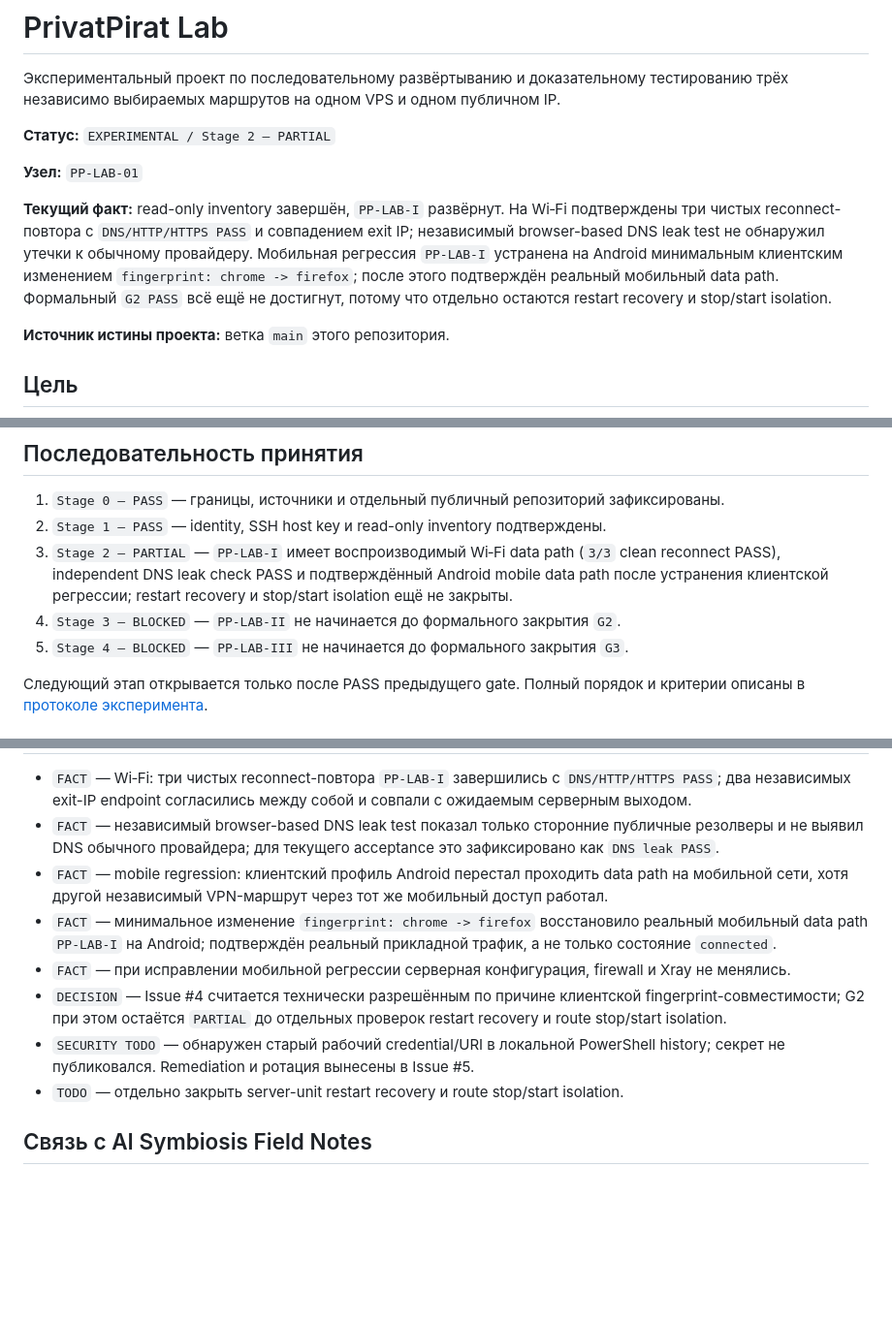
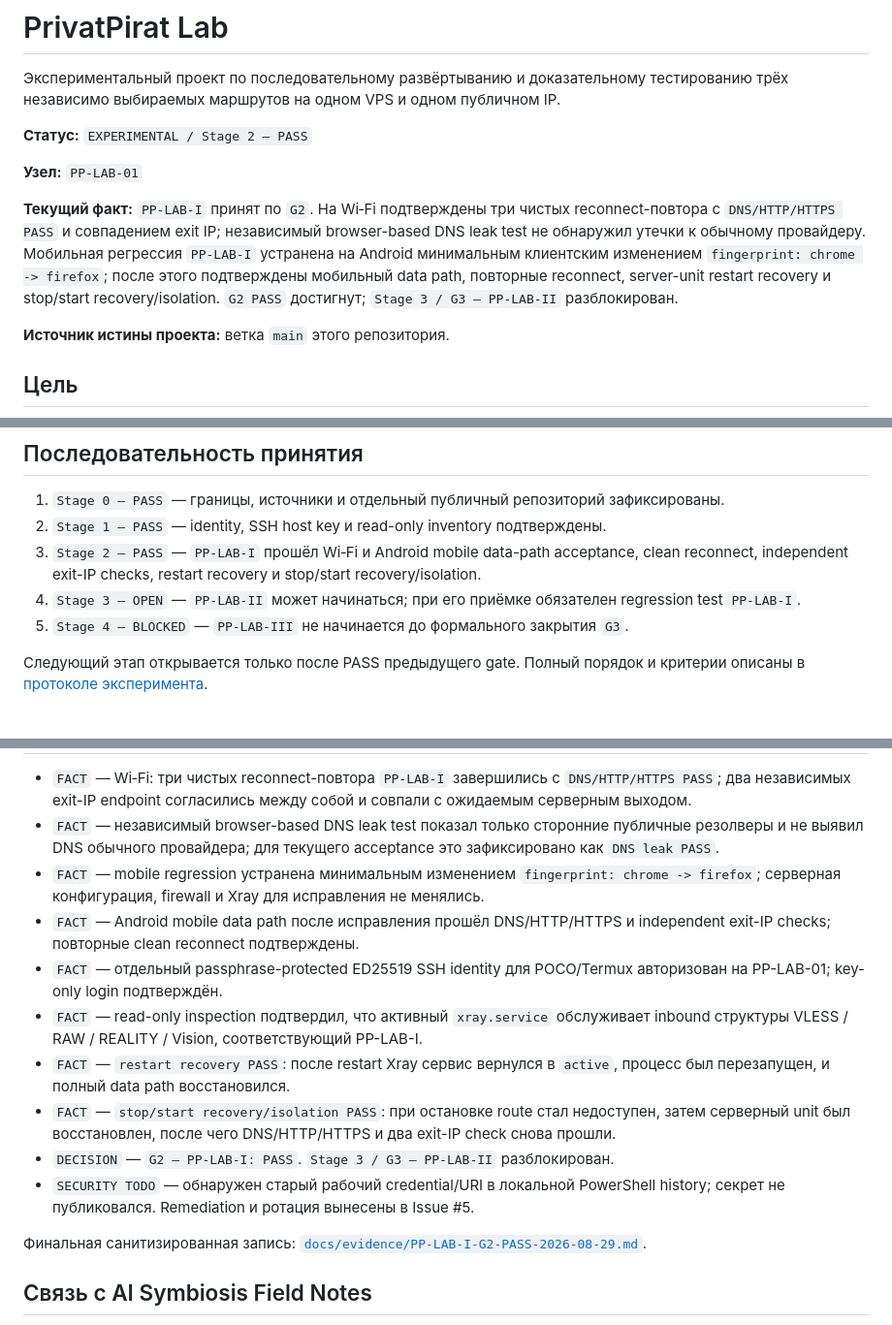
Before and after one commit to DeepWork-AILab/PrivatPirat-Lab, a Markdown page: README.md, 3 parts joined by grey strips. Shown at 97% size. GitHub-like rendering; blank space fills up the shorter version.

Commit message:
Mark PP-LAB-I G2 as PASS

```diff
--- a/README.md
+++ b/README.md
@@ -2,11 +2,11 @@
 
 Экспериментальный проект по последовательному развёртыванию и доказательному тестированию трёх независимо выбираемых маршрутов на одном VPS и одном публичном IP.
 
-**Статус:** `EXPERIMENTAL / Stage 2 — PARTIAL`
+**Статус:** `EXPERIMENTAL / Stage 2 — PASS`
 
 **Узел:** `PP-LAB-01`
 
-**Текущий факт:** read-only inventory завершён, `PP-LAB-I` развёрнут. На Wi‑Fi подтверждены три чистых reconnect-повтора с `DNS/HTTP/HTTPS PASS` и совпадением exit IP; независимый browser-based DNS leak test не обнаружил утечки к обычному провайдеру. Мобильная регрессия `PP-LAB-I` устранена на Android минимальным клиентским изменением `fingerprint: chrome -> firefox`; после этого подтверждён реальный мобильный data path. Формальный `G2 PASS` всё ещё не достигнут, потому что отдельно остаются restart recovery и stop/start isolation.
+**Текущий факт:** `PP-LAB-I` принят по `G2`. На Wi‑Fi подтверждены три чистых reconnect-повтора с `DNS/HTTP/HTTPS PASS` и совпадением exit IP; независимый browser-based DNS leak test не обнаружил утечки к обычному провайдеру. Мобильная регрессия `PP-LAB-I` устранена на Android минимальным клиентским изменением `fingerprint: chrome -> firefox`; после этого подтверждены мобильный data path, повторные reconnect, server-unit restart recovery и stop/start recovery/isolation. `G2 PASS` достигнут; `Stage 3 / G3 — PP-LAB-II` разблокирован.
 
 **Источник истины проекта:** ветка `main` этого репозитория.
 
@@ -62,8 +62,8 @@
 
 1. `Stage 0 — PASS` — границы, источники и отдельный публичный репозиторий зафиксированы.
 2. `Stage 1 — PASS` — identity, SSH host key и read-only inventory подтверждены.
-3. `Stage 2 — PARTIAL` — `PP-LAB-I` имеет воспроизводимый Wi‑Fi data path (`3/3` clean reconnect PASS), independent DNS leak check PASS и подтверждённый Android mobile data path после устранения клиентской регрессии; restart recovery и stop/start isolation ещё не закрыты.
-4. `Stage 3 — BLOCKED` — `PP-LAB-II` не начинается до формального закрытия `G2`.
+3. `Stage 2 — PASS` — `PP-LAB-I` прошёл Wi‑Fi и Android mobile data-path acceptance, clean reconnect, independent exit-IP checks, restart recovery и stop/start recovery/isolation.
+4. `Stage 3 — OPEN` — `PP-LAB-II` может начинаться; при его приёмке обязателен regression test `PP-LAB-I`.
 5. `Stage 4 — BLOCKED` — `PP-LAB-III` не начинается до формального закрытия `G3`.
 
 Следующий этап открывается только после PASS предыдущего gate. Полный порядок и критерии описаны в [протоколе эксперимента](docs/EXPERIMENT_PROTOCOL.md).
@@ -72,12 +72,16 @@
 
 - `FACT` — Wi‑Fi: три чистых reconnect-повтора `PP-LAB-I` завершились с `DNS/HTTP/HTTPS PASS`; два независимых exit-IP endpoint согласились между собой и совпали с ожидаемым серверным выходом.
 - `FACT` — независимый browser-based DNS leak test показал только сторонние публичные резолверы и не выявил DNS обычного провайдера; для текущего acceptance это зафиксировано как `DNS leak PASS`.
-- `FACT` — mobile regression: клиентский профиль Android перестал проходить data path на мобильной сети, хотя другой независимый VPN-маршрут через тот же мобильный доступ работал.
-- `FACT` — минимальное изменение `fingerprint: chrome -> firefox` восстановило реальный мобильный data path `PP-LAB-I` на Android; подтверждён реальный прикладной трафик, а не только состояние `connected`.
-- `FACT` — при исправлении мобильной регрессии серверная конфигурация, firewall и Xray не менялись.
-- `DECISION` — Issue #4 считается технически разрешённым по причине клиентской fingerprint-совместимости; G2 при этом остаётся `PARTIAL` до отдельных проверок restart recovery и route stop/start isolation.
+- `FACT` — mobile regression устранена минимальным изменением `fingerprint: chrome -> firefox`; серверная конфигурация, firewall и Xray для исправления не менялись.
+- `FACT` — Android mobile data path после исправления прошёл DNS/HTTP/HTTPS и independent exit-IP checks; повторные clean reconnect подтверждены.
+- `FACT` — отдельный passphrase-protected ED25519 SSH identity для POCO/Termux авторизован на PP-LAB-01; key-only login подтверждён.
+- `FACT` — read-only inspection подтвердил, что активный `xray.service` обслуживает inbound структуры VLESS / RAW / REALITY / Vision, соответствующий PP-LAB-I.
+- `FACT` — `restart recovery PASS`: после restart Xray сервис вернулся в `active`, процесс был перезапущен, и полный data path восстановился.
+- `FACT` — `stop/start recovery/isolation PASS`: при остановке route стал недоступен, затем серверный unit был восстановлен, после чего DNS/HTTP/HTTPS и два exit-IP check снова прошли.
+- `DECISION` — `G2 — PP-LAB-I: PASS`. `Stage 3 / G3 — PP-LAB-II` разблокирован.
 - `SECURITY TODO` — обнаружен старый рабочий credential/URI в локальной PowerShell history; секрет не публиковался. Remediation и ротация вынесены в Issue #5.
-- `TODO` — отдельно закрыть server-unit restart recovery и route stop/start isolation.
+
+Финальная санитизированная запись: [`docs/evidence/PP-LAB-I-G2-PASS-2026-08-29.md`](docs/evidence/PP-LAB-I-G2-PASS-2026-08-29.md).
 
 ## Связь с AI Symbiosis Field Notes
 
```
Also changed, not shown: other parts of README.md (+1 -1 lines).
